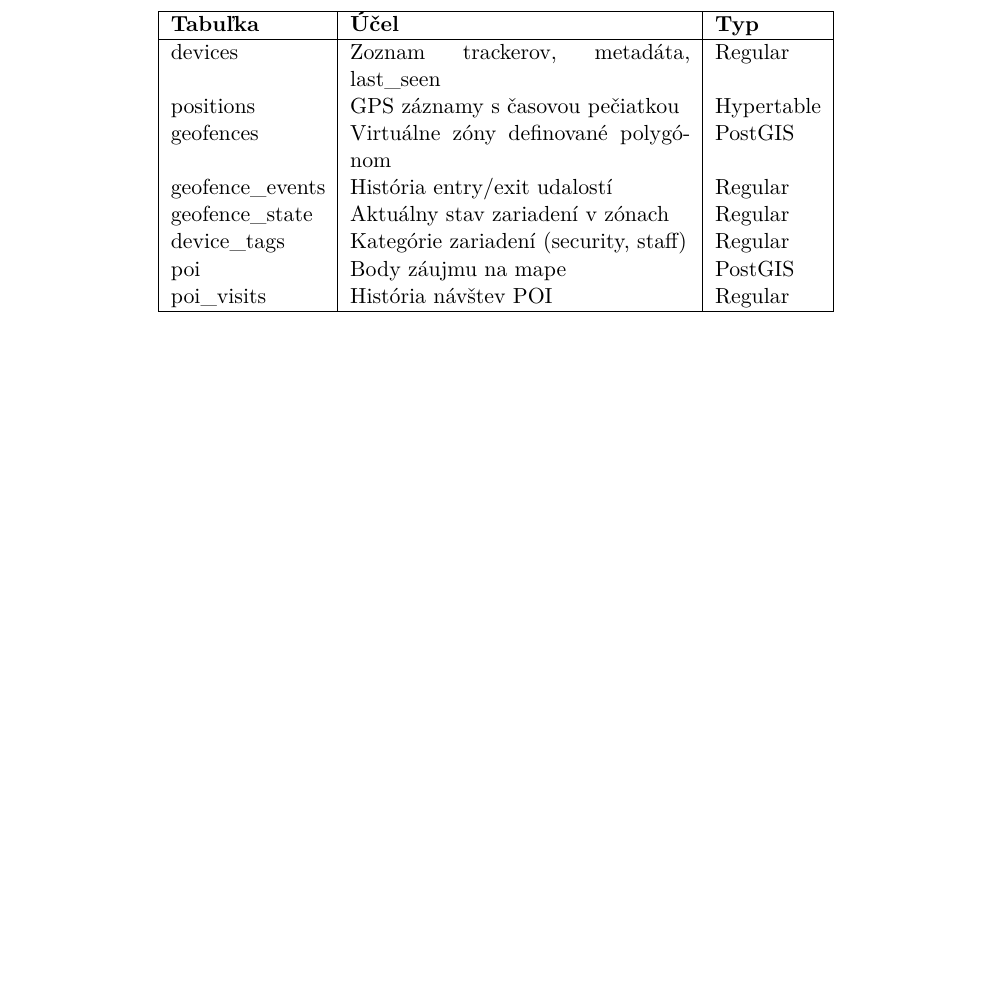
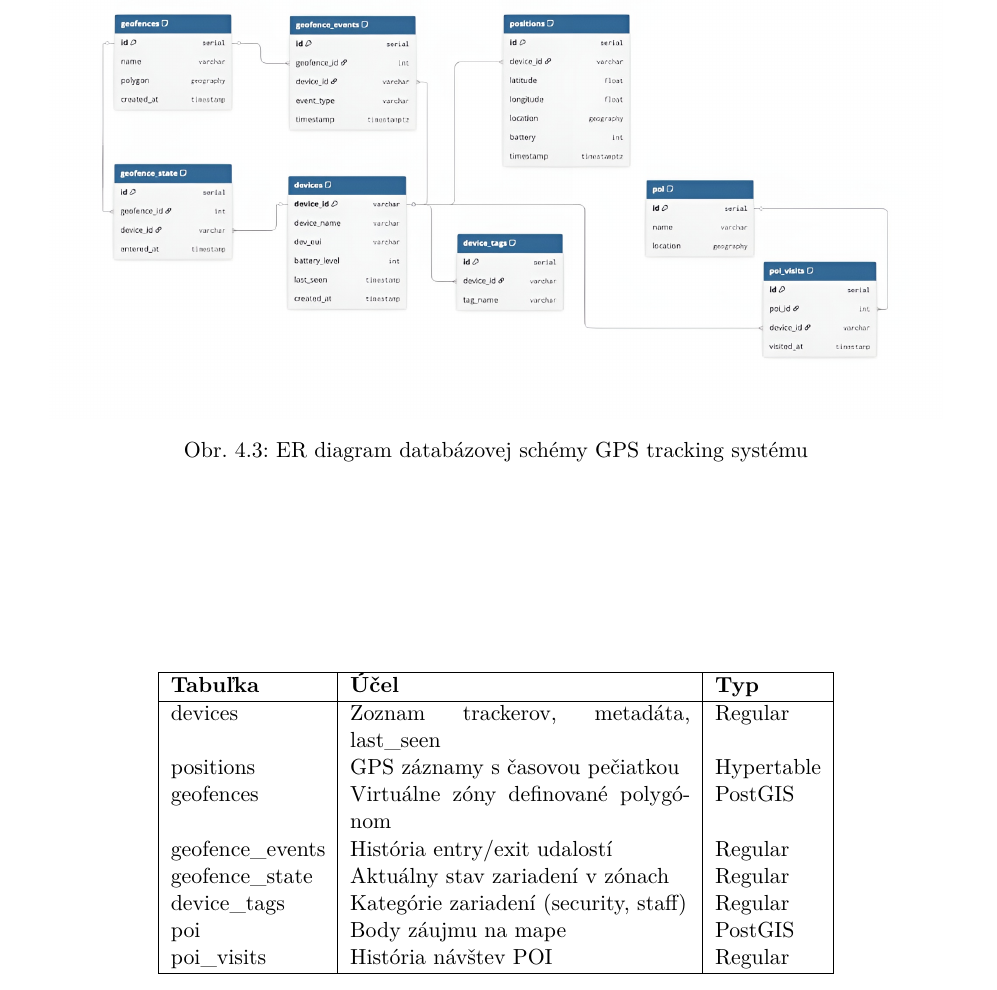
Before and after one commit to Kames003/Bakal-rska_pr-ca, a LaTeX thesis (main.tex, which reads Chapters/Chapter3_Riesenie.tex): part of page 35 of 62, cut at the place of the change, the shorter picture padded with empty space. Compiled offline with pdfLaTeX.

Commit message:
feat: ER diagram (upscaled verzia) pridaný do sekcie 4.4.3.1
Co-Authored-By: Claude Opus 4.5 <noreply@anthropic.com>

```diff
--- a/Chapters/Chapter3_Riesenie.tex
+++ b/Chapters/Chapter3_Riesenie.tex
@@ -645,6 +645,13 @@ Vzťahy medzi tabuľkami sú nasledovné:
     \item \textbf{poi} (1) $\rightarrow$ (N) \textbf{poi\_visits} -- POI má históriu návštev
 \end{itemize}
 
+\begin{figure}[htbp]
+    \centering
+    \includegraphics[width=0.95\textwidth]{Figures/er_diagram_final.png}
+    \caption{ER diagram databázovej schémy GPS tracking systému}
+    \label{fig:er-diagram}
+\end{figure}
+
 \begin{table}[htbp]
     \centering
     \begin{tabular}{|l|p{6cm}|l|}
```
Also changed, not shown: Figures/er_diagram_final.png (added), 1 other file.
